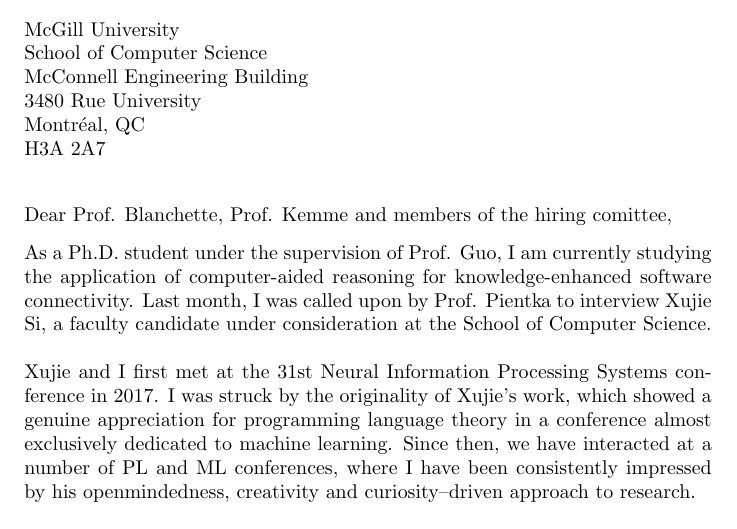
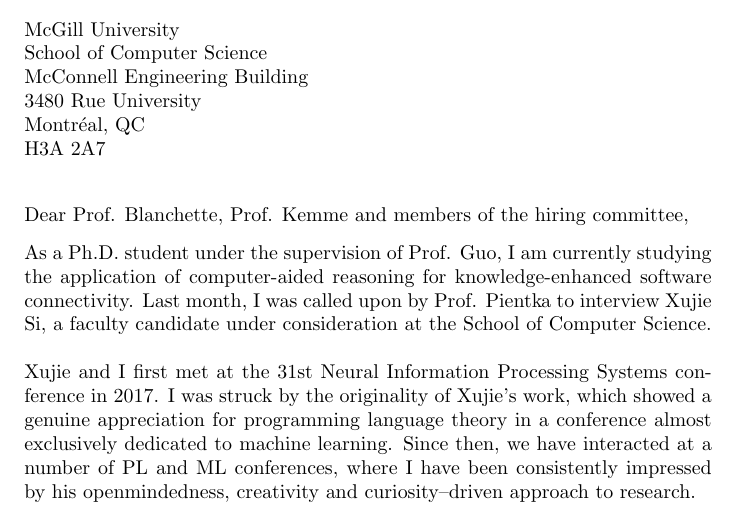
Before and after one commit to breandan/breandan.github.io, a LaTeX letter (latex/xujie_letter.tex): part of the page, cut so that both start at the same text. Compiled offline with pdfLaTeX.

Commit message:
fix spelling error

```diff
--- a/latex/xujie_letter.tex
+++ b/latex/xujie_letter.tex
@@ -7,7 +7,7 @@
 \address{7201 Rue Marconi\\Apt. \#406\\Montr\'eal, Qu\'ebec\\H2R 2Z4}
 \begin{document}
     \begin{letter}{McGill University\\School of Computer Science\\McConnell Engineering Building\\3480 Rue University\\Montr\'eal, QC\\H3A 2A7}
-        \opening{Dear Prof. Blanchette, Prof. Kemme and members of the hiring comittee,}
+        \opening{Dear Prof. Blanchette, Prof. Kemme and members of the hiring committee,}
         As a Ph.D. student under the supervision of Prof. Guo, I am currently studying the application of computer-aided reasoning for knowledge-enhanced software connectivity. Last month, I was called upon by Prof. Pientka to interview Xujie Si, a faculty candidate under consideration at the School of Computer Science.\\\\
         Xujie and I first met at the 31st Neural Information Processing Systems conference in 2017. I was struck by the originality of Xujie's work, which showed a genuine appreciation for programming language theory in a conference almost exclusively dedicated to machine learning. Since then, we have interacted at a number of PL and ML conferences, where I have been consistently impressed by his openmindedness, creativity and curiosity--driven approach to research.\\\\
         As a graduate student in the McGill community since 2017, I have had the pleasure of interviewing a number of highly talented candidates here and at the University of Montr\'eal. Among them, Xujie stands out in his unique blend of ideas from classical computer science and statistical learning theory. From my interactions with him over the last few years, I have no doubt he would make an outstanding mentor and am happy to recommend him without any reservations.\\
```
Also changed, not shown: 1 other file.
